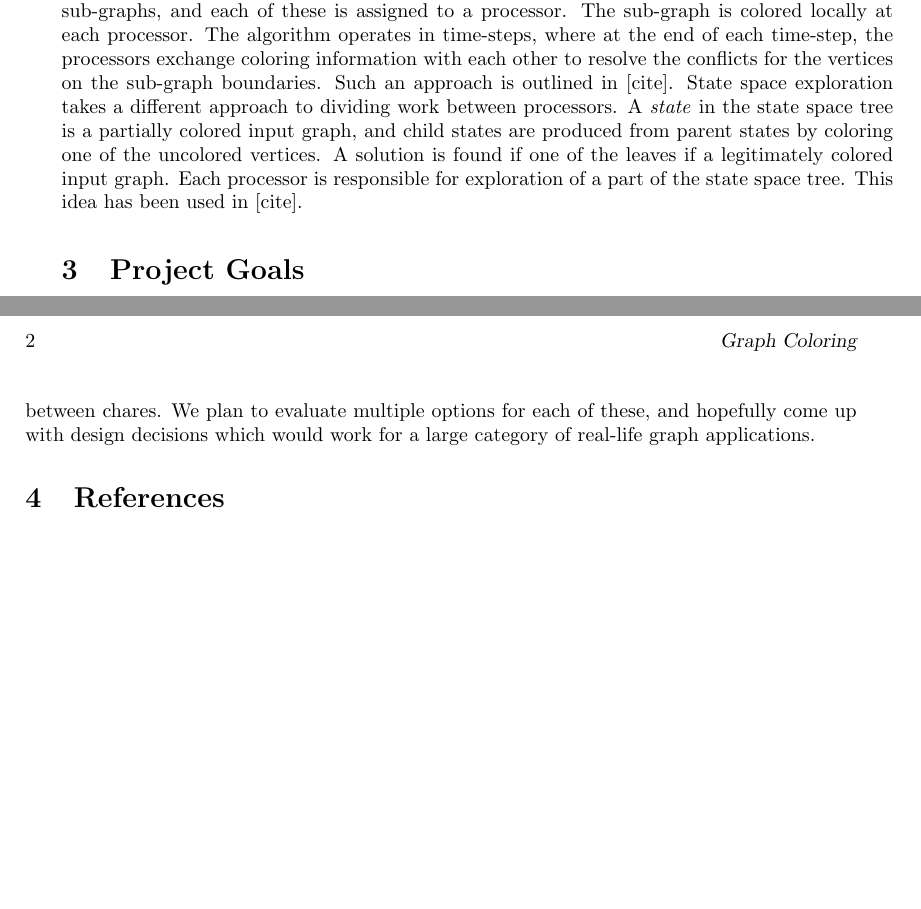
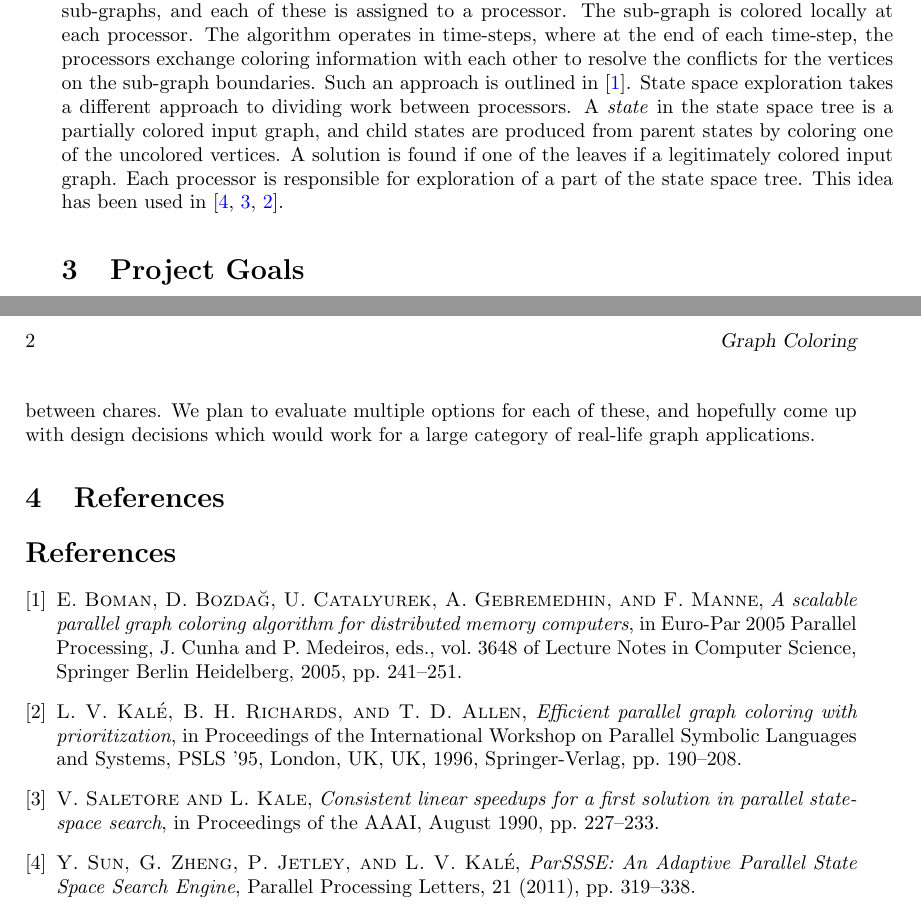
Before and after one commit to sdasgup3/parallel-sudoku, a LaTeX document (Report/CS598_project_proposal.tex, which reads Report/CS598_project_proposal.bib): two parts of pages 1 and 2 of 2, joined at a grey line, cut so that both start at the same text, the shorter picture padded with empty space. Compiled offline with pdfLaTeX.

Commit message:
proposal

```diff
--- a/Report/CS598_project_proposal.bib
+++ b/Report/CS598_project_proposal.bib
@@ -8,0 +1,9 @@ INSTITUTION = {DIMACS},
+@incollection{EuroPar2005,
+year={2005},
+isbn={978-3-540-28700-1},
+booktitle={Euro-Par 2005 Parallel Processing},
+volume={3648},
+series={Lecture Notes in Computer Science},
+editor={Cunha, JoséC. and Medeiros, PedroD.},
+doi={10.1007/11549468_29},
+title={A Scalable Parallel Graph Coloring Algorithm for Distributed Memory Computers},
@@ -9 +14,10 @@ INSTITUTION = {DIMACS},
+language={English}
 }
+
+@INPROCEEDINGS{SearchAAAI90,
+        author = "V. Saletore and L.V. Kale",
+        title = "Consistent Linear Speedups for
+            a First Solution in Parallel State-Space Search",
+        booktitle = "Proceedings of the AAAI",
+        month = "August",
+        year = "1990",
@@ -9,0 +29,5 @@ INSTITUTION = {DIMACS},
+  title = "{ParSSSE: An Adaptive Parallel State Space Search Engine}",
+  journal = "Parallel Processing Letters",
+  publisher = "World Scientific Publishing",
+  volume = "21",
+  number = "3",
@@ -9,0 +39,4 @@ INSTITUTION = {DIMACS},
+@inproceedings{Kale1995,
+ author = {Kal{\'e}, Laxmikant V. and Richards, Ben H. and Allen, Terry D.},
+ title = {Efficient Parallel Graph Coloring with Prioritization},
+ booktitle = {Proceedings of the International Workshop on Parallel Symbolic Languages and Systems},
@@ -9,0 +47 @@ INSTITUTION = {DIMACS},
+ numpages = {19},
--- a/Report/CS598_project_proposal.tex
+++ b/Report/CS598_project_proposal.tex
@@ -1,11 +1,18 @@
 \documentclass[10pt,twoside]{article}
 \usepackage{graphicx}
 \usepackage{url}
+\usepackage{hyperref}
+\hypersetup{
+	colorlinks=true,
+	citecolor=blue,%
+    filecolor=blue,%
+    linkcolor=blue,%
+    urlcolor=blue
+}
 
 \newcommand{\doctitle}{%
 Graph Coloring}
 \newcommand{\cmnt}[1]{}
-\newcommand{\sps}{State Space Search }
 
 \pagestyle{myheadings}
 \markboth{\hfill\doctitle}{\doctitle\hfill}
@@ -39,14 +46,28 @@ Graph Coloring}
   State space search is a technique where successive configurations (a.k.a states) are explored until the state with desired property is found. The different states form a tree where child nodes are produced from the parent node by changing some part of the parent state. In typical problems, exploring the entire state space graph is impractical due to execution time and memory constraints. Application of heuristics has been shown to be effective in pruning the search space.
 
 \section{Parallel Graph Coloring}
-Large-scale systems with distributed memory are a natural fit to solving the computationally complex graph coloring problem. There are two main parallelization strategies, namely domain decomposition and state space exploration. In domain decomposition, the graph is divided into sub-graphs, and each of these is assigned to a processor. The sub-graph is colored locally at each processor. The algorithm operates in time-steps, where at the end of each time-step, the processors exchange coloring information with each other to resolve the conflicts for the vertices on the sub-graph boundaries. Such an approach is outlined in [cite]. State space exploration takes a different approach to dividing work between processors. A \textit{state} in the state space tree is a partially colored input graph, and child states are produced from parent states by coloring one of the uncolored vertices. A solution is found if one of the leaves if a legitimately colored input graph. Each processor is responsible for exploration of a part of the state space tree. This idea has been used in [cite].
+Large-scale systems with distributed memory are a natural fit to solving the
+computationally complex graph coloring problem. There are two main
+parallelization strategies, namely domain decomposition and state space
+exploration. In domain decomposition, the graph is divided into sub-graphs, and
+each of these is assigned to a processor. The sub-graph is colored locally at
+each processor. The algorithm operates in time-steps, where at the end of each
+time-step, the processors exchange coloring information with each other to
+resolve the conflicts for the vertices on the sub-graph boundaries. Such an
+approach is outlined in \cite{EuroPar2005}. State space exploration takes a
+different approach to dividing work between processors. A \textit{state} in the
+state space tree is a partially colored input graph, and child states are
+produced from parent states by coloring one of the uncolored vertices. A
+solution is found if one of the leaves if a legitimately colored input graph.
+Each processor is responsible for exploration of a part of the state space
+tree. This idea has been used in \cite{ParSSSEPPL, SearchAAAI90, Kale1995}.
 
 \section{Project Goals}
    We plan to leverage the state space search model for implementing graph coloring in parallel in Charm++. Some of the challenges for efficient exploration of space by \textit{chares} include intelligent pruning of the state space, load balancing, grain-size control and low-overhead communication between chares. We plan to evaluate multiple options for each of these, and hopefully come up with design decisions which would work for a large category of real-life graph applications.
 
 \section{References}
 
-%\nocite{*}
-%\bibliography{CS598_project_proposal}
+\nocite{*}
+\bibliography{CS598_project_proposal}
 
 \end{document}
```
Also changed, not shown: Report/CS598_project_proposal.pdf, Report/Makefile, Report/CS598_project_proposal.bib (31 more changed lines).
